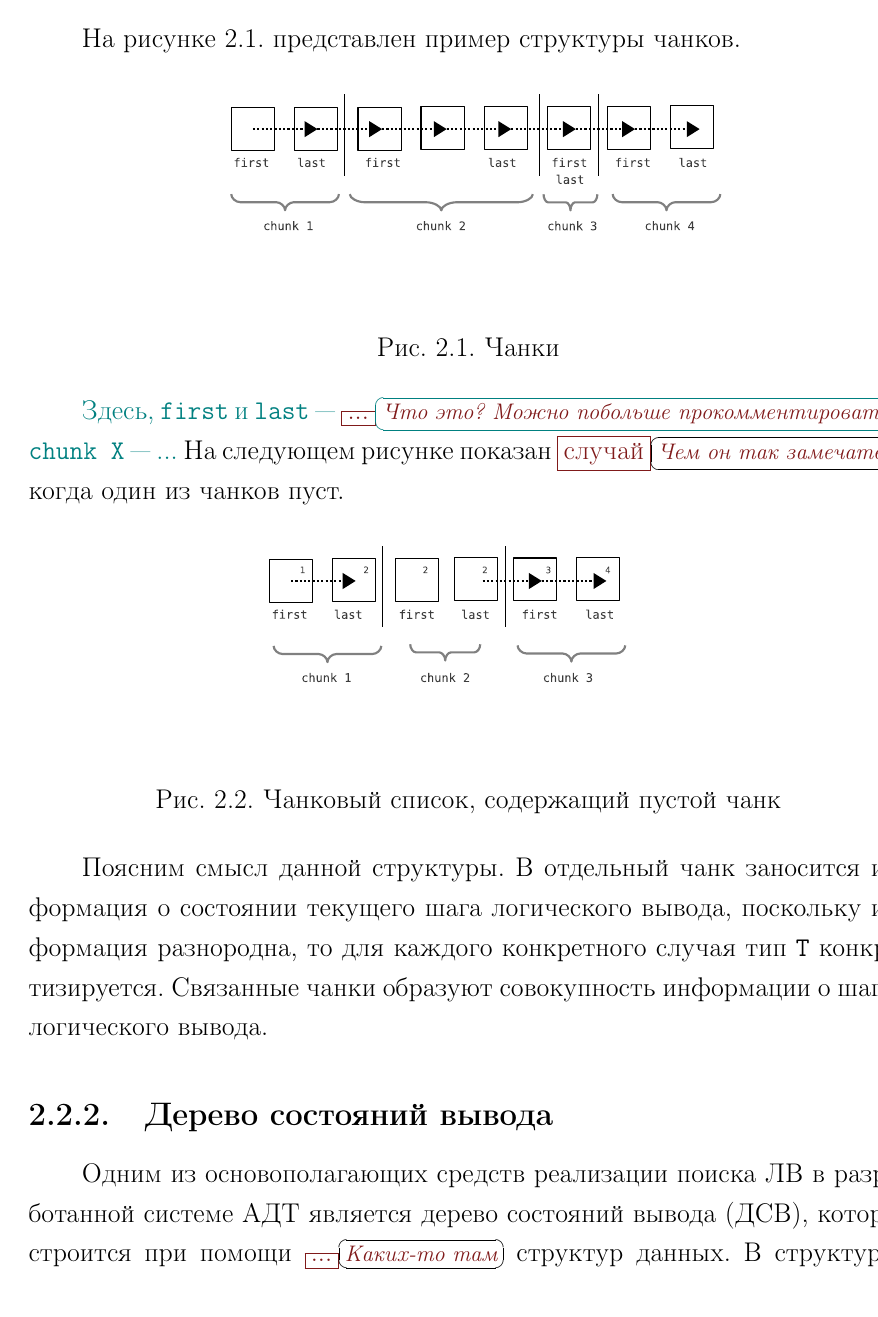
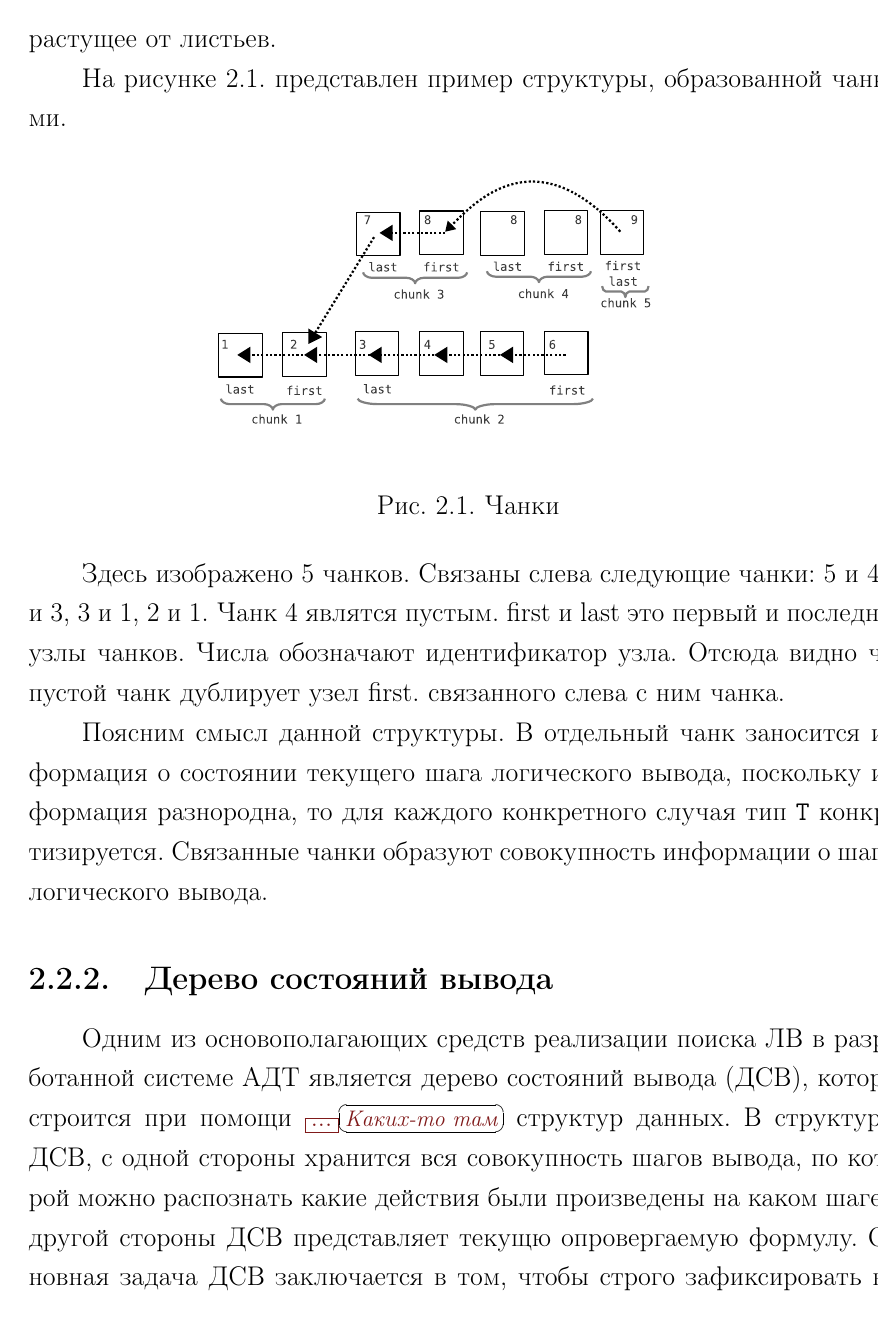
Before and after one commit to eugeneai/prisnif, a LaTeX thesis (brick/dis.tex, which reads brick/chapter2.tex): page 28 of 71. Compiled offline with LaTeX, dvips and Ghostscript.

Commit message:
Рисунок для чанков

```diff
--- a/brick/chapter2.tex
+++ b/brick/chapter2.tex
@@ -64,34 +64,29 @@
 Терм представляется классической рекурсивной древовидной структурой каждый узел которой содержит символ \app{\texttt{GTerm}} верхнего уровня и массив ссылок-аргументов. Универсальная переменная (AVARIABLE) и неопределённый эрбрановский элемент (UHE) не содержат никаких дочерних узлов, но используют единственный элемент одноэлементного массива ссылок-аргументов как ссылку на терм, который подставляется вместо термов AVARIABLE и UHE, таким образом производится конкретизация. Если эта ссылка указывает на NULL, значит соответствующая переменная ( или НЭЭ) конкретизированна некоторым термом. В противном случае переменная (или НЭЭ) является свободной для подстановки. Если переменная (или НЭЭ) конкретизированы, то терм представляющий переменную в данный момент представляет конкретизирующий терм. При этом глубина конкретизации может быть сколько угодно большой, например при такой подстановке ${\theta}_d = \{x \rightarrow h_1, h_1 \rightarrow h_2, h_2 \rightarrow e \}$, где $x$ --- универсальная переменная, $h_1, h_2$ это НЭЭ, а $e$ --- константа. После применения ${\theta}_d$, переменная $x$ фактически конкретизирована до константы $e$, и дальнейшая работа с термом $x$ производится как с константой $e$ (в том числе вывод на экран). Для корректной работы с конкретизациям реализован метод {\tt GTerm getValue()}, который возвращает самую глубокую конкретизацию данного терма. Если заданный терм $t$ не является переменной/НЭЭ или в противном случае если переменная/НЭЭ не кокретизирована, то значение getValue() совпадает со ссылкой на $t$. Иначе возвращается ссылка на самый глубокий терм, которым конкретизированна переменная/НЭЭ. Описанная выше работа с термами необходима для что бы корректно и эффективно откатывать подстановки, для этого необходимо сохранять информацию о том какая переменная/НЭЭ была конкретизирована, и чем. Для того что бы распознать конкретизацию достаточно проверить первый аргумент массива аргументов на NULL, а для того что бы откатить подстановку, значению аргумента присваивается NULL.
 
 %----------------------ЧАНК-------------------------------
-\textbf{Чанк} --- это односвязный список элементов типа {\tt T}, в котором выделен его первый ({\tt first}) и последний ({\tt last}) элемент. Чанк называется пустым, если он не содержит элементов, при этом first и last принимают значения NULL. Будем говорить что чанк $C_1$ связан с чанком $C_2$ слева, если узел last чанка $C_1$ ссылается на узел first чанка $C_2$, при этом $C_2$ связан с $C_1$ справа. Для связи чанков определена процедура связывания {\tt void link(Chunk!(T) c)}. Если чанки не пусты, то связывание производится согласно опредеению. Если один из чанков пуст, то при связывании его элементам first и last присваивается значение того элемента с которым он связывается. Отметим, что несколько чанков могут быть одновременно связанаы с другим чанком с одной его стороны. Таким образом процедурой связывания можно построить дерево чанков, растущее от листьев.
+\textbf{Чанк} --- это односвязный список элементов типа {\tt T}, в котором выделен его первый ({\tt first}) и последний ({\tt last}) элемент. Чанк называется пустым, если он не содержит элементов, при этом first и last принимают значения NULL. Будем говорить что чанк $C_1$ связан с чанком $C_2$ слева, если узел last чанка $C_1$ ссылается на узел first чанка $C_2$, при этом $C_2$ связан с $C_1$ справа. Для связи чанков определена процедура связывания {\tt void link(Chunk!(T) c)}, которая связывает слева текущий чанк и чанк {\tt c}. Если чанки не пусты, то связывание производится согласно опредеению. Если один из чанков пуст, то при связывании его элементам first и last присваивается значение того элемента с которым он связывается. Отметим, что несколько чанков могут быть одновременно связанаы с другим чанком с одной его стороны. Таким образом процедурой связывания можно построить дерево чанков, растущее от листьев.
 
-На рисунке \ref{fig:chank1} представлен пример структуры чанков.
+На рисунке \ref{fig:chank1} представлен пример структуры, образованной чанками.
 
 \begin{figure}[h]
 	%\vspace{0.5cm}
 	\centering
-	\includegraphics[width=0.6\linewidth]{pics/Chunk.eps}
+	\includegraphics[width=0.6\linewidth]{pics/ChunkFull.eps}
 	\caption{Чанки}
 	\label{fig:chank1}
 \end{figure}
-\app{Здесь, \texttt{first} и \texttt{last} --- \rem{...}{Что это? Можно побольше прокомментировать.}; \texttt{chunk X} --- ...}
-На следующем рисунке показан \rem{случай}{Чем он так замечателен? Когда он образуется и как?} когда один из чанков пуст.
 
-\begin{figure}[h]
-	%\vspace{0.5cm}
-	\centering
-	\includegraphics[width=0.6\linewidth]{pics/Chunk2.eps}
-	\caption{Чанковый список, содержащий пустой чанк}
-	\label{fig:chank2}
-\end{figure}
+Здесь изображено 5 чанков. Связаны слева следующие чанки: 5 и 4, 4 и 3, 3 и 1, 2 и 1. Чанк 4 являтся пустым. first  и last это первый и последний узлы чанков. Числа обозначают идентификатор узла. Отсюда видно что пустой чанк дублирует узел first. связанного слева с ним чанка.
+
+
+
 
 Поясним смысл данной структуры. В отдельный чанк заносится информация о состоянии текущего шага логического вывода, поскольку информация разнородна, то для каждого конкретного случая тип {\tt T} конкретизируется. Связанные чанки образуют совокупность информации о шагах логического вывода.
 
 
 %=================== ДЕРЕВО СОСТОЯНИЙ ВЫВОДА =======================
 \subsection{Дерево состояний вывода}
-Одним из основополагающих средств реализации поиска ЛВ в разработанной системе АДТ является дерево состояний вывода (ДСВ), которое строится при помощи \rem{...}{Каких-то там} структур данных. В структурах ДСВ \app{сохраняется история} логического вывода. Основная задача ДСВ заключается в том, чтобы строго зафиксировать все события, произошедшие на каждом шаге логического вывода. \app{Примером фиксируемого события является факт применения некоторой подстановки к в некоторой базовой подформуле к некоторому вопросу}. Такая фиксация событий позволяет:
+Одним из основополагающих средств реализации поиска ЛВ в разработанной системе АДТ является дерево состояний вывода (ДСВ), которое строится при помощи \rem{...}{Каких-то там} структур данных. В структурах ДСВ, с одной стороны хранится вся совокупность шагов вывода, по которой можно распознать какие действия были произведены на каком шаге, с другой стороны ДСВ представляет текущю опровергаемую формулу. Основная задача ДСВ заключается в том, чтобы строго зафиксировать все события, произошедшие на каждом шаге логического вывода. \app{Примером фиксируемого события является факт применения некоторой подстановки к в некоторой базовой подформуле к некоторому вопросу}. Такая фиксация событий позволяет:
 \begin{enumerate}
  \item Более \rem{глубоко}{Это метафора. Можно уточнить? ``Использовать больше информации о выполненных действиях''.} анализировать процесс ЛВ, а значит эффективно (\app{в смысле большего разнообразия вариантов управления}) внедрять эвристики в базовую стратегию поиска ЛВ.
  \item Производить поиск с возвратом (backtracking) в процессе построения ЛВ.
```
Also changed, not shown: brick/dis.pdf, brick/dis.ps, brick/pics/ChunkFull.eps (added), brick/chapter2.tex (2 more changed lines), 3 other files.
